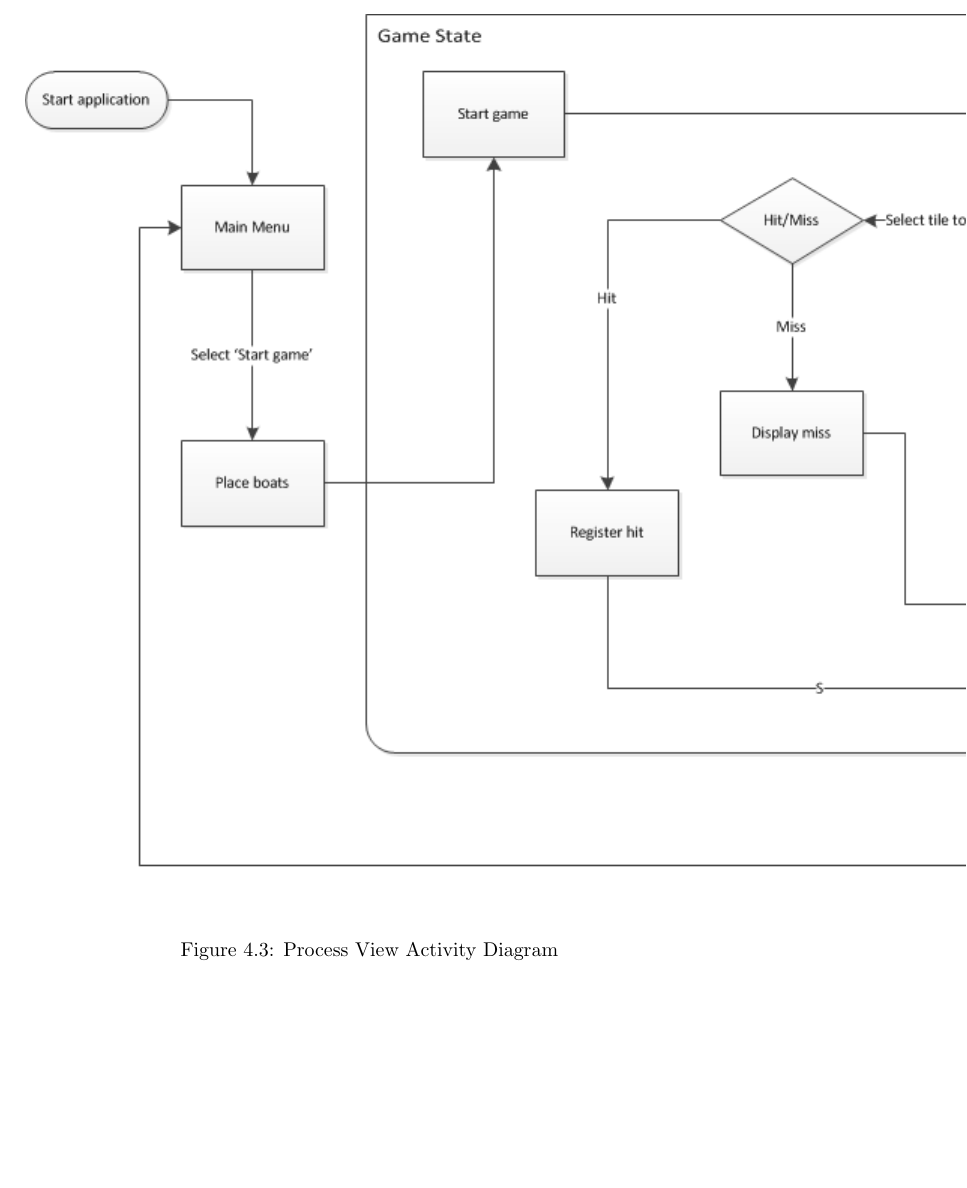
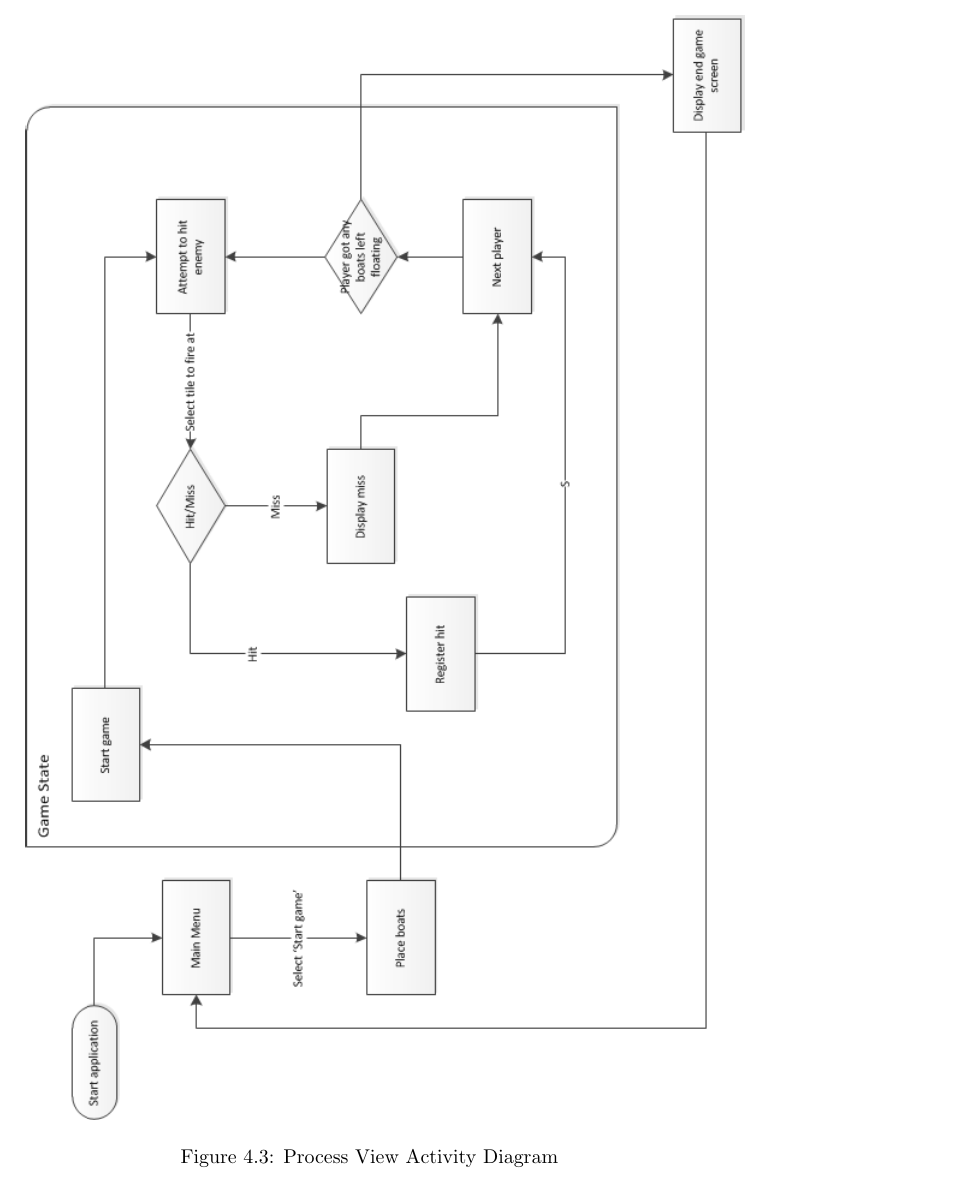
Before and after one commit to trondkla/TDT4240---A2---Battleship, a LaTeX thesis (Reports/Architecture/main.tex, which reads Reports/Architecture/Viewpoint.tex): part of page 9 of 16, cut so that both start at the same text, the shorter picture padded with empty space. Compiled offline with pdfLaTeX.

Commit message:
fixed scale and angle in process view

```diff
--- a/Reports/Architecture/Viewpoint.tex
+++ b/Reports/Architecture/Viewpoint.tex
@@ -48,7 +48,7 @@ For this project we have chosen to make use of the \emph{4+1 view model}, where
     \noindent\textbf{Stakeholders:} Users, Course staff, ATAM evaluators and Developers
 
     \begin{figure}[h]
-        \includegraphics{ProcessLayer.png}
+        \includegraphics[angle=90, scale=0.8]{ProcessLayer.png}
         \caption{Process View Activity Diagram}
         \label{fig:DevelopmentView}
     \end{figure}
```
